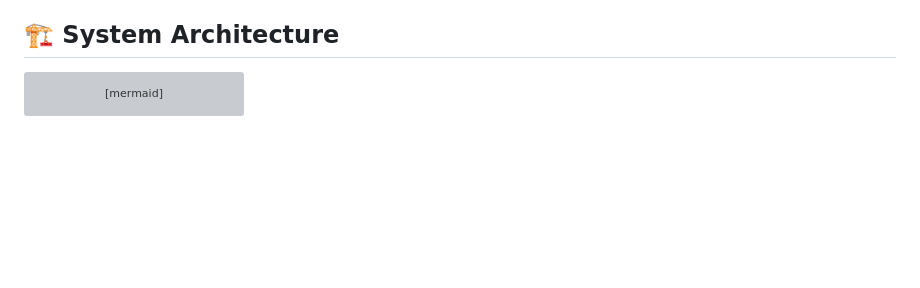
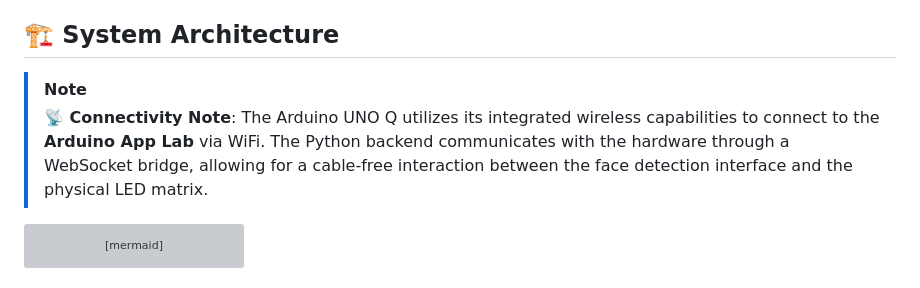
Before and after one commit to jsarmientor/emotions-arduino-q, a Markdown page: README.md, the part around the change. Rendered like a GitHub page; blank space fills up the shorter version; grey boxes are pictures that could not be loaded.

Commit message:
Note: Added technical clarification about wireless WiFi connectivity

````diff
--- a/README.md
+++ b/README.md
@@ -21,6 +21,9 @@ To run this project, you will need:
 4.  **Software**: Python 3.x and [Arduino App Lab](https://applab.arduino.cc/) for project execution and hardware bridging.
 
 ## 🏗️ System Architecture
+
+> [!NOTE]
+> **📡 Connectivity Note**: The Arduino UNO Q utilizes its integrated wireless capabilities to connect to the **Arduino App Lab** via WiFi. The Python backend communicates with the hardware through a WebSocket bridge, allowing for a cable-free interaction between the face detection interface and the physical LED matrix.
 
 ```mermaid
 graph LR
````
